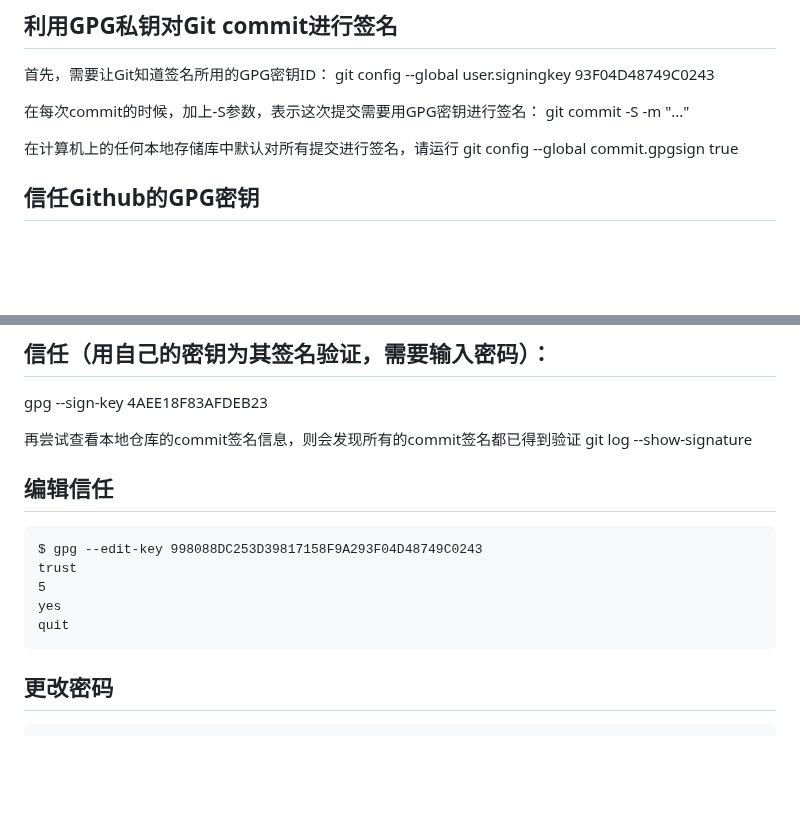
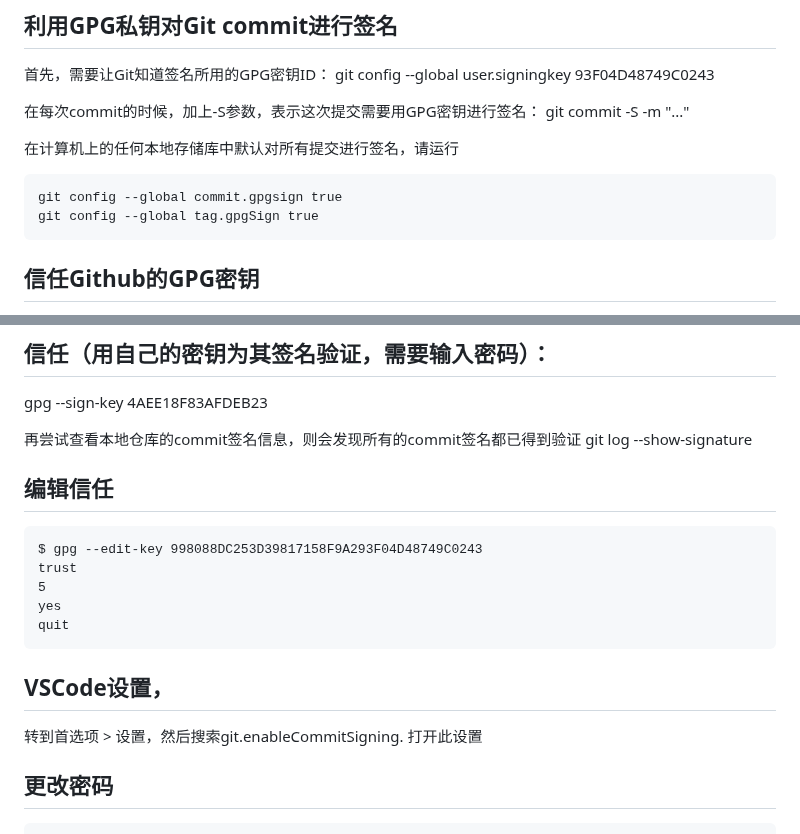
Before and after one commit to digger-yu/blog, a Markdown page: GPG.md, 2 parts joined by grey strips. Rendered like a GitHub page; blank space fills up the shorter version.

Commit message:
add information

````diff
--- a/GPG.md
+++ b/GPG.md
@@ -24,8 +24,10 @@ git config --global user.signingkey 93F04D48749C0243
 git commit -S -m "..."
 
 在计算机上的任何本地存储库中默认对所有提交进行签名，请运行
+```
 git config --global commit.gpgsign true
-
+git config --global tag.gpgSign true
+```
 ## 信任Github的GPG密钥
 在Github网页端进行的操作，比如创建仓库。这些commit并没有用我们之前生成的密钥进行签名，而是由Github代为签名了。这样的结果就是，我们本地无法确认这些签名的真实性。
 为了解决这个问题，我们需要导入并信任Github所用的GPG密钥。
@@ -43,6 +45,8 @@ gpg --sign-key 4AEE18F83AFDEB23
 再尝试查看本地仓库的commit签名信息，则会发现所有的commit签名都已得到验证
 git log --show-signature
 
+
+
 ## 编辑信任
 ```
 $ gpg --edit-key 998088DC253D39817158F9A293F04D48749C0243
@@ -51,6 +55,11 @@ trust
 yes
 quit
 ```
+## VSCode设置，
+
+转到首选项 > 设置，然后搜索git.enableCommitSigning. 打开此设置
+
+
 ## 更改密码
 ```
 $ gpg --edit-key 998088DC253D39817158F9A293F04D48749C0243
````
